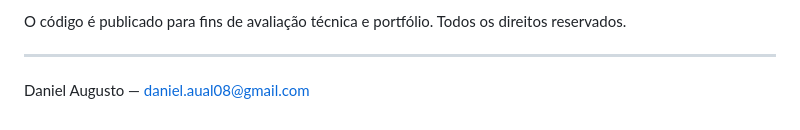
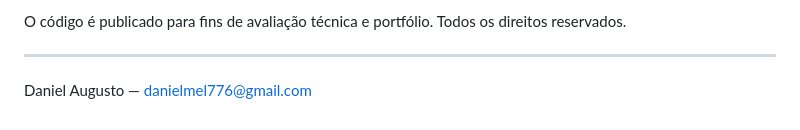
Before and after one commit to Vitrolesalves/gestao-a-vista, a Markdown page: README.md, the part around the change. Drawn GitHub-style.

Commit message:
Atualiza e-mail de contato

```diff
--- a/README.md
+++ b/README.md
@@ -95,4 +95,4 @@ O código é publicado para fins de avaliação técnica e portfólio. Todos os
 
 ---
 
-Daniel Augusto — [daniel.aual08@gmail.com](mailto:daniel.aual08@gmail.com)
+Daniel Augusto — [danielmel776@gmail.com](mailto:danielmel776@gmail.com)
```
